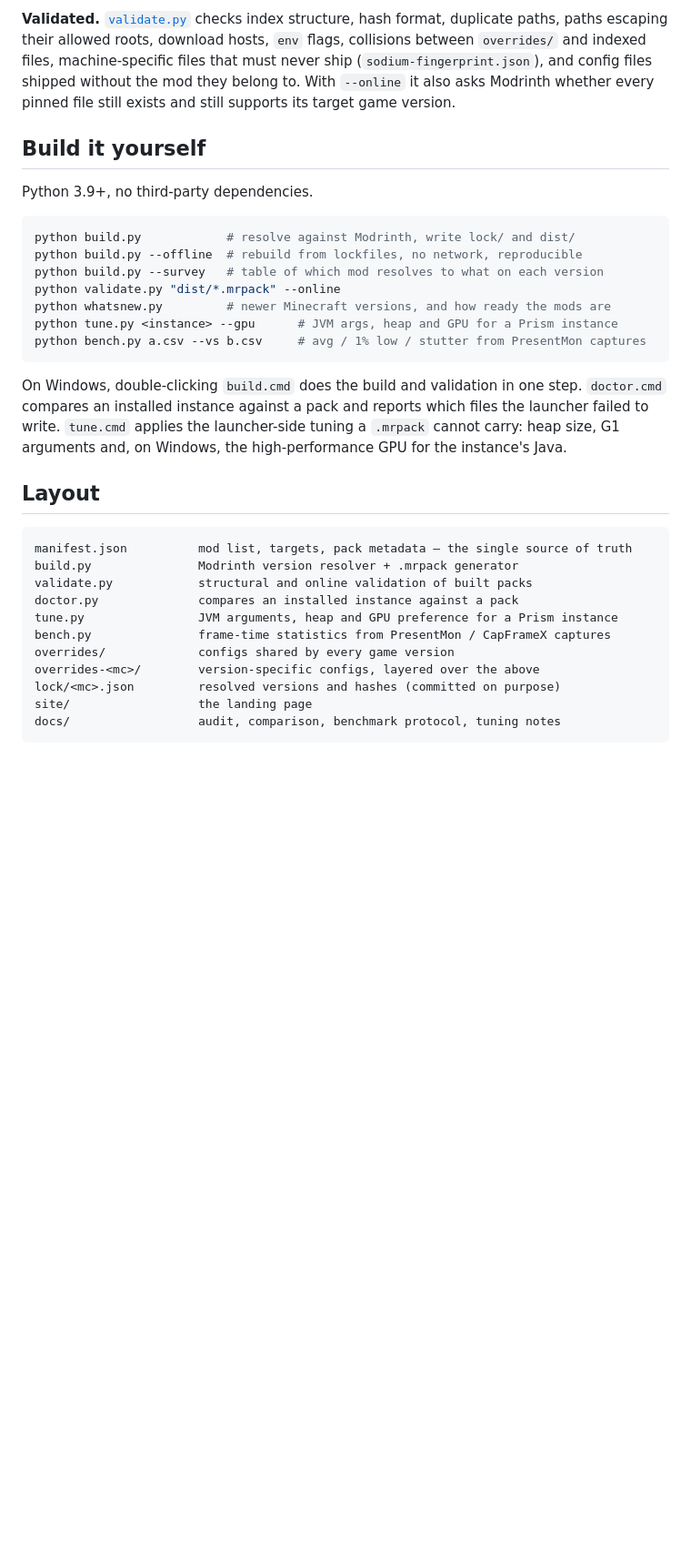
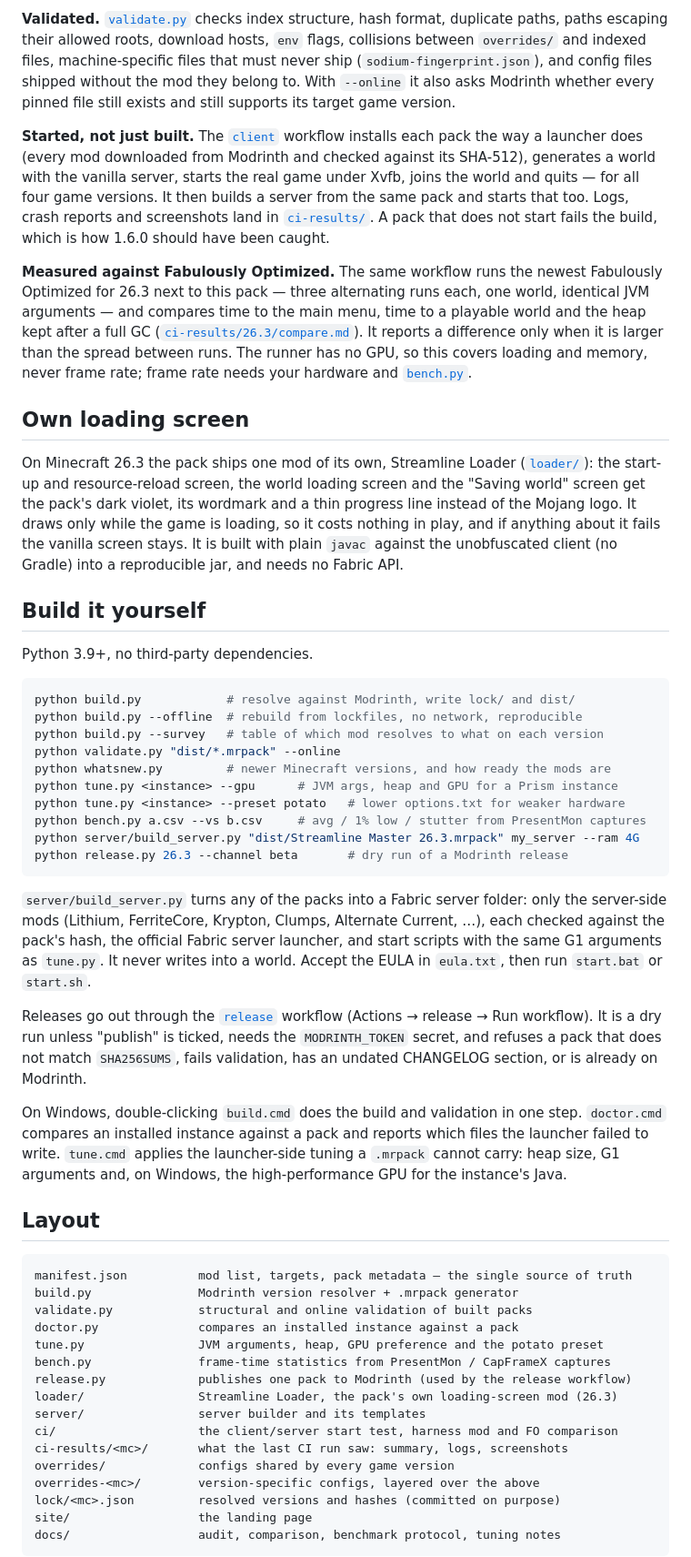
Before and after one commit to wtfangler/streamline-master, a Markdown page: README.md, the part around the change. Shown at 91% size. GitHub-like rendering; blank space fills up the shorter version.

Commit message:
README: CI start test, FO comparison, loader, server builder, release, potato preset
Co-Authored-By: Claude Opus 5.5 <noreply@anthropic.com>
Claude-Session: https://claude.ai/code/session_01AnxJMsq6P4dN2g6ZodY6WR

````diff
--- a/README.md
+++ b/README.md
@@ -70,6 +70,33 @@ that must never ship (`sodium-fingerprint.json`), and config files shipped
 without the mod they belong to. With `--online` it also asks Modrinth whether
 every pinned file still exists and still supports its target game version.
 
+**Started, not just built.** The [`client`](.github/workflows/client.yml) workflow
+installs each pack the way a launcher does (every mod downloaded from Modrinth
+and checked against its SHA-512), generates a world with the vanilla server,
+starts the real game under Xvfb, joins the world and quits — for all four game
+versions. It then builds a server from the same pack and starts that too. Logs,
+crash reports and screenshots land in [`ci-results/`](ci-results). A pack that
+does not start fails the build, which is how 1.6.0 should have been caught.
+
+**Measured against Fabulously Optimized.** The same workflow runs the newest
+Fabulously Optimized for 26.3 next to this pack — three alternating runs each,
+one world, identical JVM arguments — and compares time to the main menu, time to
+a playable world and the heap kept after a full GC
+([`ci-results/26.3/compare.md`](ci-results/26.3/compare.md)). It reports a
+difference only when it is larger than the spread between runs. The runner has
+no GPU, so this covers loading and memory, never frame rate; frame rate needs
+your hardware and [`bench.py`](bench.py).
+
+## Own loading screen
+
+On Minecraft 26.3 the pack ships one mod of its own, Streamline Loader
+([`loader/`](loader)): the start-up and resource-reload screen, the world loading
+screen and the "Saving world" screen get the pack's dark violet, its wordmark and
+a thin progress line instead of the Mojang logo. It draws only while the game is
+loading, so it costs nothing in play, and if anything about it fails the vanilla
+screen stays. It is built with plain `javac` against the unobfuscated client
+(no Gradle) into a reproducible jar, and needs no Fabric API.
+
 ## Build it yourself
 
 Python 3.9+, no third-party dependencies.
@@ -81,8 +108,24 @@ python build.py --survey   # table of which mod resolves to what on each version
 python validate.py "dist/*.mrpack" --online
 python whatsnew.py         # newer Minecraft versions, and how ready the mods are
 python tune.py <instance> --gpu      # JVM args, heap and GPU for a Prism instance
+python tune.py <instance> --preset potato   # lower options.txt for weaker hardware
 python bench.py a.csv --vs b.csv     # avg / 1% low / stutter from PresentMon captures
+python server/build_server.py "dist/Streamline Master 26.3.mrpack" my_server --ram 4G
+python release.py 26.3 --channel beta       # dry run of a Modrinth release
 ```
+
+`server/build_server.py` turns any of the packs into a Fabric server folder:
+only the server-side mods (Lithium, FerriteCore, Krypton, Clumps, Alternate
+Current, …), each checked against the pack's hash, the official Fabric server
+launcher, and start scripts with the same G1 arguments as `tune.py`. It never
+writes into a world. Accept the EULA in `eula.txt`, then run `start.bat` or
+`start.sh`.
+
+Releases go out through the [`release`](.github/workflows/release.yml) workflow
+(Actions → release → Run workflow). It is a dry run unless "publish" is ticked,
+needs the `MODRINTH_TOKEN` secret, and refuses a pack that does not match
+`SHA256SUMS`, fails validation, has an undated CHANGELOG section, or is already
+on Modrinth.
 
 On Windows, double-clicking `build.cmd` does the build and validation in one
 step. `doctor.cmd` compares an installed instance against a pack and reports
@@ -97,8 +140,13 @@ manifest.json          mod list, targets, pack metadata — the single source of
 build.py               Modrinth version resolver + .mrpack generator
 validate.py            structural and online validation of built packs
 doctor.py              compares an installed instance against a pack
-tune.py                JVM arguments, heap and GPU preference for a Prism instance
+tune.py                JVM arguments, heap, GPU preference and the potato preset
 bench.py               frame-time statistics from PresentMon / CapFrameX captures
+release.py             publishes one pack to Modrinth (used by the release workflow)
+loader/                Streamline Loader, the pack's own loading-screen mod (26.3)
+server/                server builder and its templates
+ci/                    the client/server start test, harness mod and FO comparison
+ci-results/<mc>/       what the last CI run saw: summary, logs, screenshots
 overrides/             configs shared by every game version
 overrides-<mc>/        version-specific configs, layered over the above
 lock/<mc>.json         resolved versions and hashes (committed on purpose)
````
